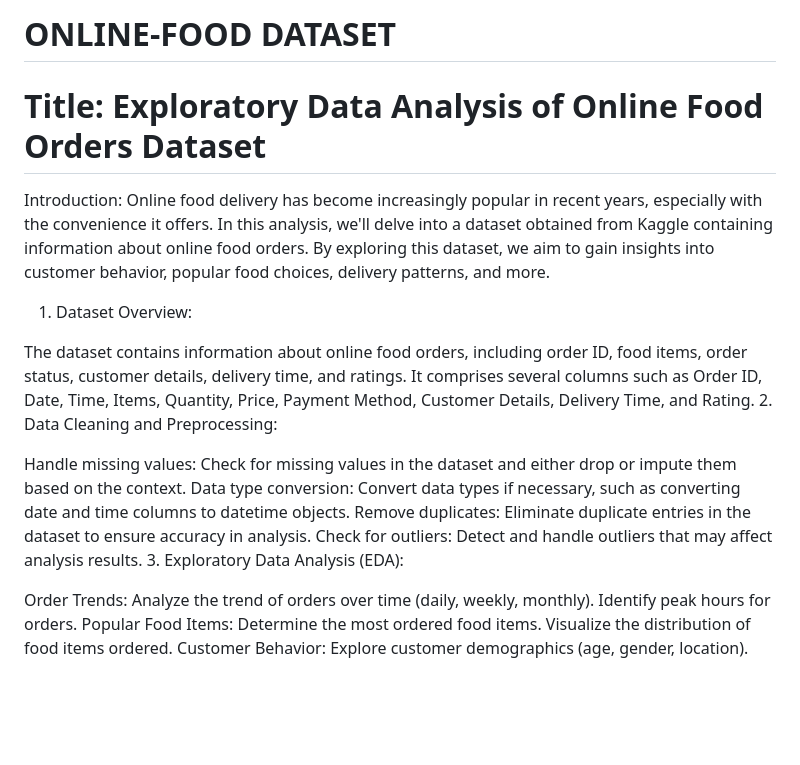
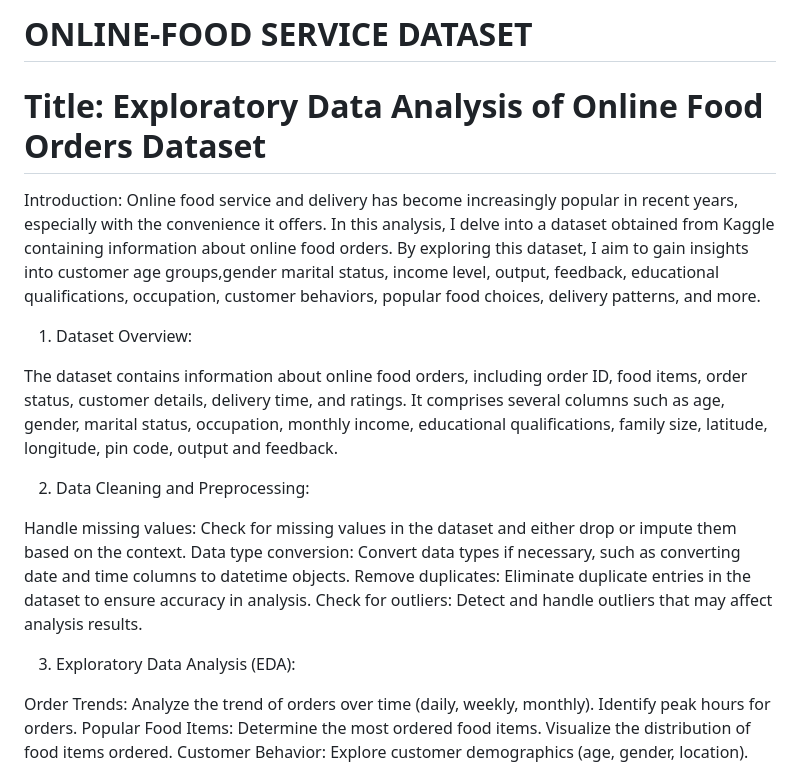
Before and after one commit to kwabenaboateng/ONLINE-FOOD, a Markdown page: README.md, the part around the change. Drawn GitHub-style; blank space fills up the shorter version.

```diff
--- a/README.md
+++ b/README.md
@@ -1,21 +1,26 @@
-# ONLINE-FOOD DATASET
+# ONLINE-FOOD SERVICE DATASET
 
 
 # Title: Exploratory Data Analysis of Online Food Orders Dataset
 
 Introduction:
-Online food delivery has become increasingly popular in recent years, especially with the convenience it offers. In this analysis, we'll delve into a dataset obtained from Kaggle containing information about online food orders. By exploring this dataset, we aim to gain insights into customer behavior, popular food choices, delivery patterns, and more.
+Online food service and delivery has become increasingly popular in recent years, especially with the convenience it offers.
+In this analysis, I delve into a dataset obtained from Kaggle containing information about online food orders.
+By exploring this dataset, I aim to gain insights into customer age groups,gender marital status, income level, output, feedback, educational qualifications, occupation, customer behaviors, popular food choices, delivery patterns, and more.
 
 1. Dataset Overview:
 
 The dataset contains information about online food orders, including order ID, food items, order status, customer details, delivery time, and ratings.
-It comprises several columns such as Order ID, Date, Time, Items, Quantity, Price, Payment Method, Customer Details, Delivery Time, and Rating.
+It comprises several columns such as age, gender, marital status, occupation, monthly income, educational qualifications, family size, latitude, longitude, pin code, output and feedback.
+
 2. Data Cleaning and Preprocessing:
 
 Handle missing values: Check for missing values in the dataset and either drop or impute them based on the context.
 Data type conversion: Convert data types if necessary, such as converting date and time columns to datetime objects.
 Remove duplicates: Eliminate duplicate entries in the dataset to ensure accuracy in analysis.
 Check for outliers: Detect and handle outliers that may affect analysis results.
+
+
 3. Exploratory Data Analysis (EDA):
 
 Order Trends:
```
